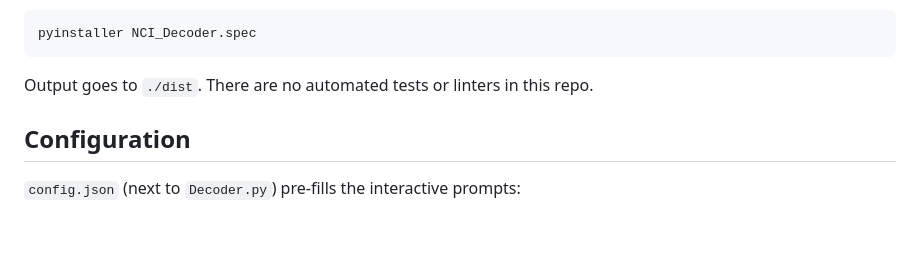
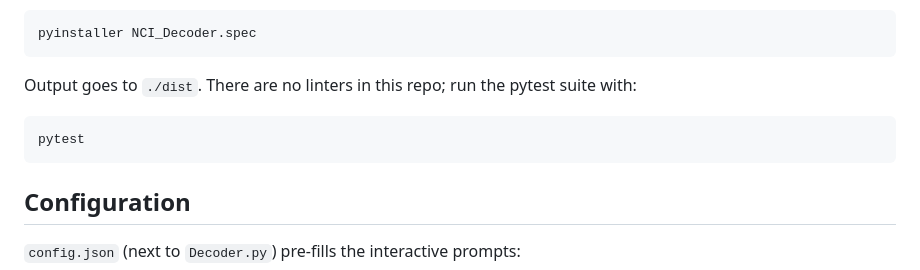
Before and after one commit to bojiachenn/NCI_Decoder, a Markdown page: CLAUDE.md, the part around the change. Rendered like a GitHub page; blank space fills up the shorter version.

Commit message:
docs: update CLAUDE.md testing section
Was stale as of this branch's test-coverage work: the repo now has a
93-test pytest suite instead of zero automated tests.

Co-Authored-By: Claude Sonnet 5 <noreply@anthropic.com>

````diff
--- a/CLAUDE.md
+++ b/CLAUDE.md
@@ -26,7 +26,11 @@ Build the standalone Windows executable:
 pyinstaller NCI_Decoder.spec
 ```
 
-Output goes to `./dist`. There are no automated tests or linters in this repo.
+Output goes to `./dist`. There are no linters in this repo; run the pytest suite with:
+
+```
+pytest
+```
 
 ## Configuration
 
````
